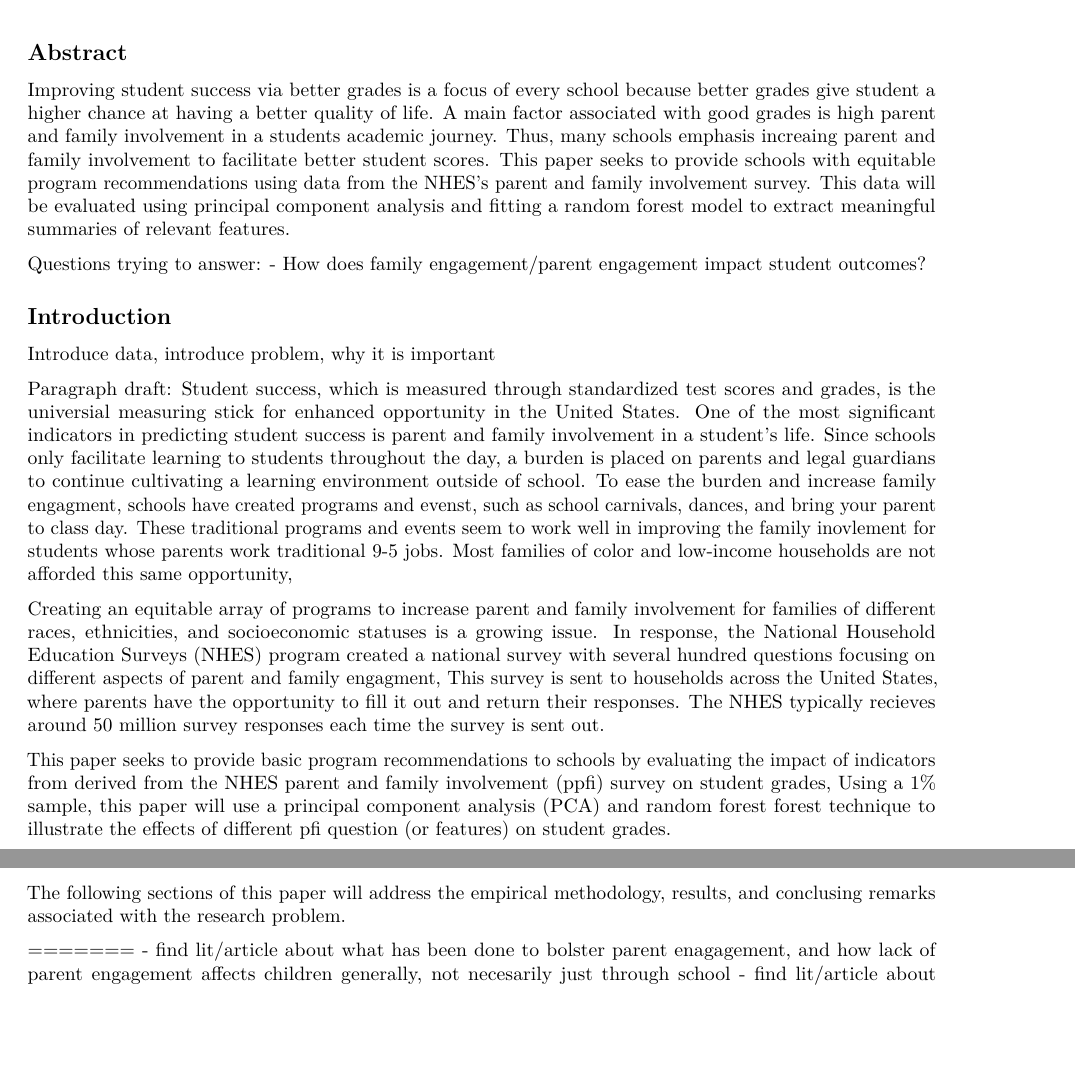
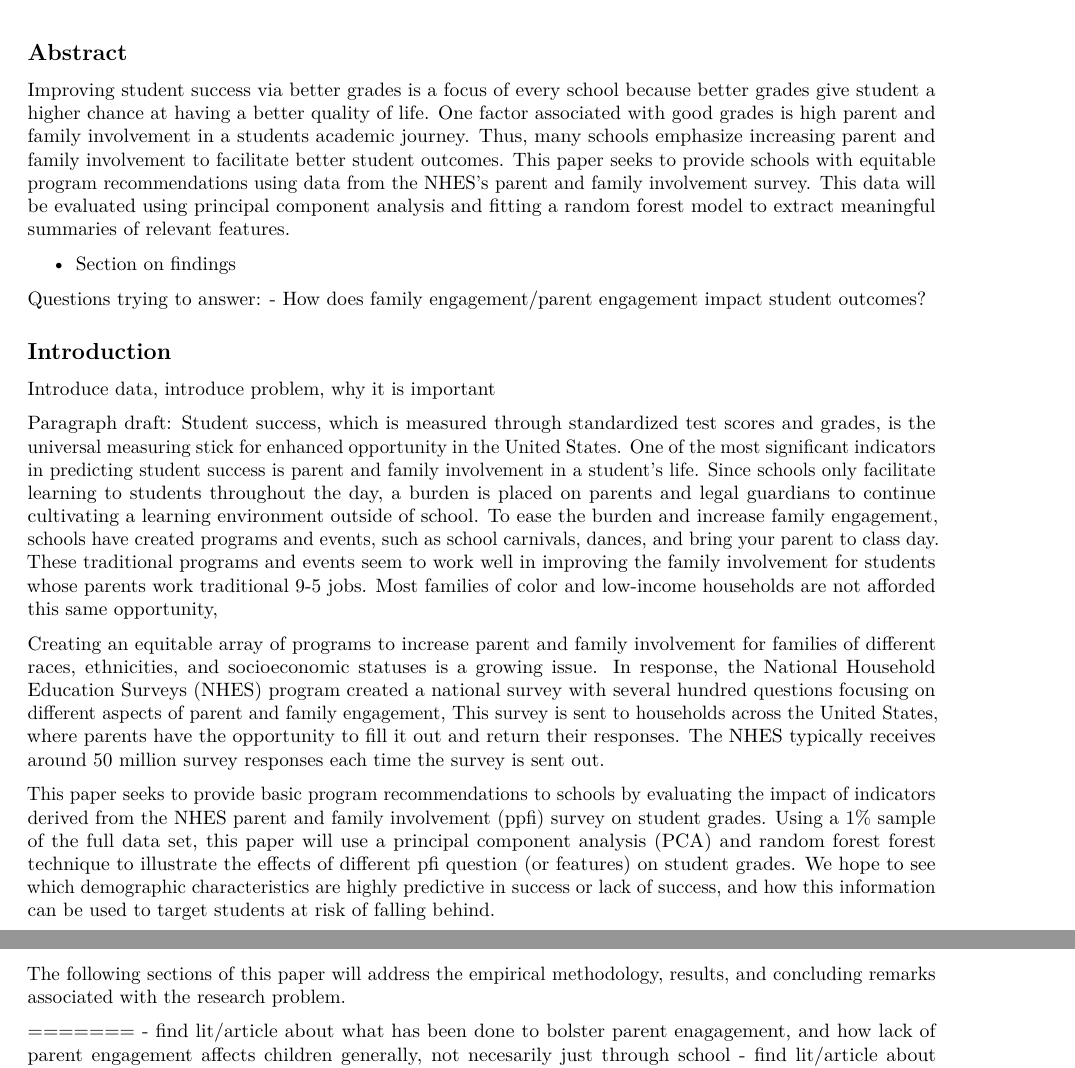
Before and after one commit to Joey-Herrera/Data-Mining-Project, an R Markdown document (NHES/Final_Project_395M.Rmd): two parts of pages 1 and 6 of 6, joined at a grey line, cut so that both start at the same text, the shorter picture padded with empty space. Rendered offline with R 4.5, knitr and Pandoc, then LaTeX, with nearby package versions.

Commit message:
tues night

```diff
--- a/NHES/Final_Project_395M.Rmd
+++ b/NHES/Final_Project_395M.Rmd
@@ -12,8 +12,9 @@ knitr::opts_chunk$set(echo = TRUE)
 ## Abstract
 
 
-Improving student success via better grades is a focus of every school because better grades give student a higher chance at having a better quality of life. A main factor associated with good grades is high parent and family involvement in a students academic journey. Thus, many schools emphasis increaing parent and family involvement to facilitate better student scores. This paper seeks to provide schools with equitable program recommendations using data from the NHES's parent and family involvement survey. This data will be evaluated using principal component analysis and fitting a random forest model to extract meaningful summaries of relevant features.
+Improving student success via better grades is a focus of every school because better grades give student a higher chance at having a better quality of life. One factor associated with good grades is high parent and family involvement in a students academic journey. Thus, many schools emphasize increasing parent and family involvement to facilitate better student outcomes. This paper seeks to provide schools with equitable program recommendations using data from the NHES's parent and family involvement survey. This data will be evaluated using principal component analysis and fitting a random forest model to extract meaningful summaries of relevant features.
 
+- Section on findings
 
 Questions trying to answer:
 - How does family engagement/parent engagement impact student outcomes?
@@ -23,11 +24,11 @@ Questions trying to answer:
 Introduce data, introduce problem, why it is important
 
 
-Paragraph draft: Student success, which is measured through standardized test scores and grades, is the universial measuring stick for enhanced opportunity in the United States. One of the most significant indicators in predicting student success is parent and family involvement in a student's life. Since schools only facilitate learning to students throughout the day, a burden is placed on parents and legal guardians to continue cultivating a learning environment outside of school. To ease the burden and increase family engagment, schools have created programs and evenst, such as school carnivals, dances, and bring your parent to class day. These traditional programs and events seem to work well in improving the family inovlement for students whose parents work traditional 9-5 jobs. Most families of color and low-income households are not afforded this same opportunity,
+Paragraph draft: Student success, which is measured through standardized test scores and grades, is the universal measuring stick for enhanced opportunity in the United States. One of the most significant indicators in predicting student success is parent and family involvement in a student's life. Since schools only facilitate learning to students throughout the day, a burden is placed on parents and legal guardians to continue cultivating a learning environment outside of school. To ease the burden and increase family engagement, schools have created programs and events, such as school carnivals, dances, and bring your parent to class day. These traditional programs and events seem to work well in improving the family involvement for students whose parents work traditional 9-5 jobs. Most families of color and low-income households are not afforded this same opportunity,
 
-Creating an equitable array of programs to increase parent and family involvement for families of different races, ethnicities, and socioeconomic statuses is a growing issue. In response, the National Household Education Surveys (NHES) program created a national survey with several hundred questions focusing on different aspects of parent and family engagment, This survey is sent to households across the United States, where parents have the opportunity to fill it out and return their responses. The NHES typically recieves around 50 million survey responses each time the survey is sent out.
+Creating an equitable array of programs to increase parent and family involvement for families of different races, ethnicities, and socioeconomic statuses is a growing issue. In response, the National Household Education Surveys (NHES) program created a national survey with several hundred questions focusing on different aspects of parent and family engagement, This survey is sent to households across the United States, where parents have the opportunity to fill it out and return their responses. The NHES typically receives around 50 million survey responses each time the survey is sent out.
 
-This paper seeks to provide basic program recommendations to schools by evaluating the impact of indicators from derived from the NHES parent and family involvement (ppfi) survey on student grades, Using a 1% sample, this paper will use a principal component analysis (PCA) and random forest forest technique to illustrate the effects of different pfi question (or features) on student grades.
+This paper seeks to provide basic program recommendations to schools by evaluating the impact of indicators derived from the NHES parent and family involvement (ppfi) survey on student grades. Using a 1% sample of the full data set, this paper will use a principal component analysis (PCA) and random forest forest technique to illustrate the effects of different pfi question (or features) on student grades.  We hope to see which demographic characteristics are highly predictive in success or lack of success, and how this information can be used to target students at risk of falling behind.
 
 ----
 - find lit/article about what has been done to bolster parent enagagement, and how lack of parent engagement affects children generally, not necesarily just through school ---> Visioning Parent Engagement in Urban Schools, https://journals.sagepub.com/doi/pdf/10.1177/105268460701700602
@@ -49,7 +50,7 @@ Paragraph draft: An efficient way to provide recommendations to schools and poli
 ----
 Transition into the rest of the paper
 
-The following sections of this paper will address the empirical methodology, results, and conclusing remarks associated with the research problem.
+The following sections of this paper will address the empirical methodology, results, and concluding remarks associated with the research problem.
 
 =======
 - find lit/article about what has been done to bolster parent enagagement, and how lack of parent engagement affects children generally, not necesarily just through school
```
Also changed, not shown: NHES/data_cleaning.R (+4 -0 lines), NHES/Final_Project_395M.Rmd (2 more changed lines), 1 other file.
